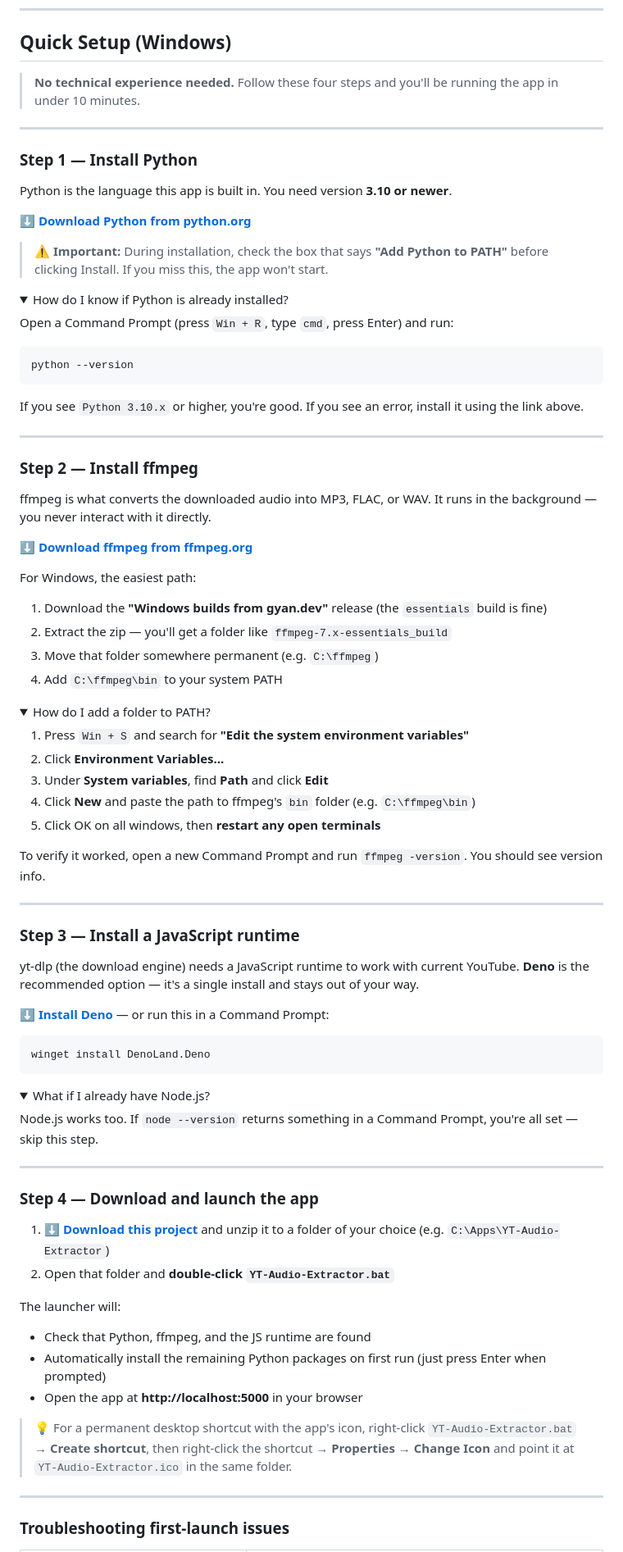
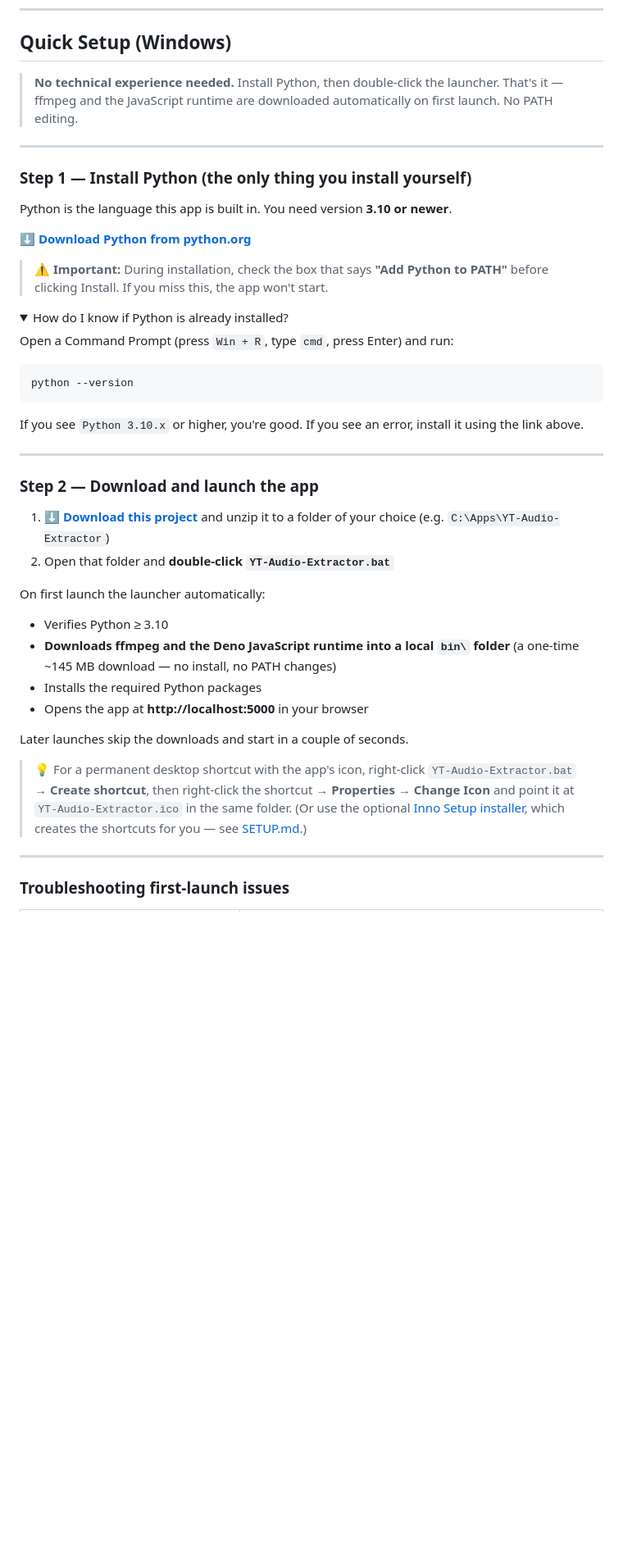
Before and after one commit to Edulus/YT-Audio-Extractor, a Markdown page: README.md, the part around one of its changes. Shown at 82% size. Drawn GitHub-style; folded sections open; blank space fills up the shorter version.

````diff
--- a/README.md
+++ b/README.md
@@ -30,11 +34,11 @@ This app is a GUI front-end built on top of **[yt-dlp](https://github.com/yt-dlp
 
 ## Quick Setup (Windows)
 
-> **No technical experience needed.** Follow these four steps and you'll be running the app in under 10 minutes.
+> **No technical experience needed.** Install Python, then double-click the launcher. That's it — ffmpeg and the JavaScript runtime are downloaded automatically on first launch. No PATH editing.
 
 ---
 
-### Step 1 — Install Python
+### Step 1 — Install Python (the only thing you install yourself)
 
 Python is the language this app is built in. You need version **3.10 or newer**.
 
@@ -54,60 +58,20 @@ If you see `Python 3.10.x` or higher, you're good. If you see an error, install
 
 ---
 
-### Step 2 — Install ffmpeg
-
-ffmpeg is what converts the downloaded audio into MP3, FLAC, or WAV. It runs in the background — you never interact with it directly.
-
-**[⬇ Download ffmpeg from ffmpeg.org](https://ffmpeg.org/download.html)**
-
-For Windows, the easiest path:
-1. Download the **"Windows builds from gyan.dev"** release (the `essentials` build is fine)
-2. Extract the zip — you'll get a folder like `ffmpeg-7.x-essentials_build`
-3. Move that folder somewhere permanent (e.g. `C:\ffmpeg`)
-4. Add `C:\ffmpeg\bin` to your system PATH
-
-<details>
-<summary>How do I add a folder to PATH?</summary>
-
-1. Press `Win + S` and search for **"Edit the system environment variables"**
-2. Click **Environment Variables…**
-3. Under **System variables**, find **Path** and click **Edit**
-4. Click **New** and paste the path to ffmpeg's `bin` folder (e.g. `C:\ffmpeg\bin`)
-5. Click OK on all windows, then **restart any open terminals**
-
-To verify it worked, open a new Command Prompt and run `ffmpeg -version`. You should see version info.
-</details>
-
----
-
-### Step 3 — Install a JavaScript runtime
-
-yt-dlp (the download engine) needs a JavaScript runtime to work with current YouTube. **Deno** is the recommended option — it's a single install and stays out of your way.
-
-**[⬇ Install Deno](https://deno.com/)** — or run this in a Command Prompt:
-```
-winget install DenoLand.Deno
-```
-
-<details>
-<summary>What if I already have Node.js?</summary>
-
-Node.js works too. If `node --version` returns something in a Command Prompt, you're all set — skip this step.
-</details>
-
----
-
-### Step 4 — Download and launch the app
+### Step 2 — Download and launch the app
 
 1. **[⬇ Download this project](../../archive/refs/heads/master.zip)** and unzip it to a folder of your choice (e.g. `C:\Apps\YT-Audio-Extractor`)
 2. Open that folder and **double-click `YT-Audio-Extractor.bat`**
 
-The launcher will:
-- Check that Python, ffmpeg, and the JS runtime are found
-- Automatically install the remaining Python packages on first run (just press Enter when prompted)
-- Open the app at **http://localhost:5000** in your browser
+On first launch the launcher automatically:
+- Verifies Python ≥ 3.10
+- **Downloads ffmpeg and the Deno JavaScript runtime into a local `bin\` folder** (a one-time ~145 MB download — no install, no PATH changes)
+- Installs the required Python packages
+- Opens the app at **http://localhost:5000** in your browser
 
-> 💡 For a permanent desktop shortcut with the app's icon, right-click `YT-Audio-Extractor.bat` → **Create shortcut**, then right-click the shortcut → **Properties → Change Icon** and point it at `YT-Audio-Extractor.ico` in the same folder.
+Later launches skip the downloads and start in a couple of seconds.
+
+> 💡 For a permanent desktop shortcut with the app's icon, right-click `YT-Audio-Extractor.bat` → **Create shortcut**, then right-click the shortcut → **Properties → Change Icon** and point it at `YT-Audio-Extractor.ico` in the same folder. (Or use the optional [Inno Setup installer](installer.iss), which creates the shortcuts for you — see [SETUP.md](SETUP.md).)
 
 ---
 
````
Also changed, not shown: other parts of README.md (+29 -11 lines).
